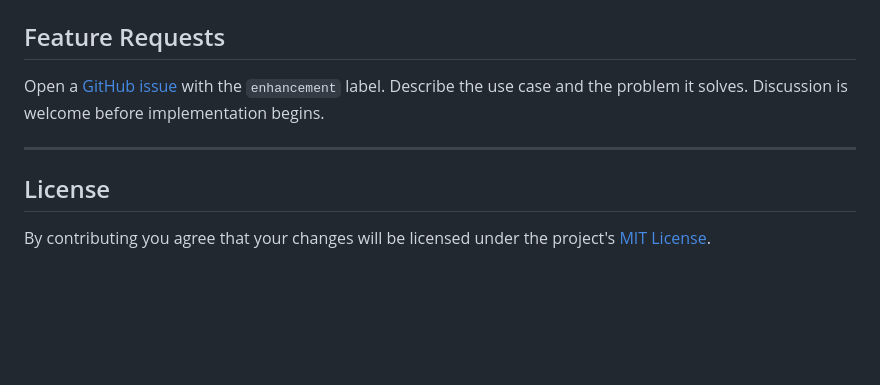
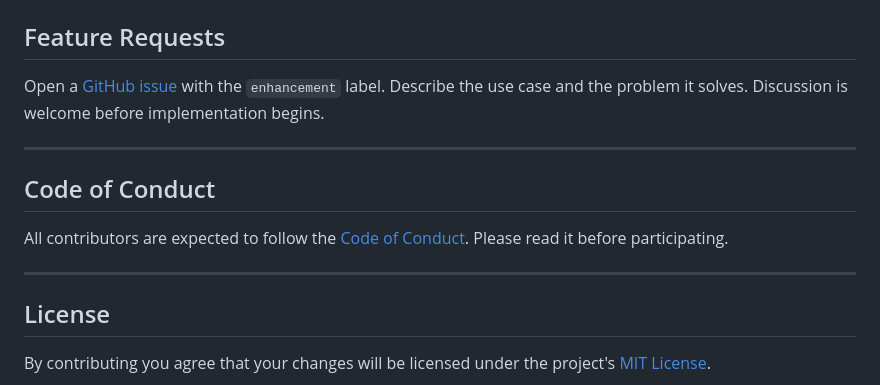
Before and after one commit to oluwasniper/Stagen, a Markdown page: CONTRIBUTING.md, the part around one of its changes. Drawn GitHub-style; blank space fills up the shorter version.

Commit message:
docs: add code of conduct and contributor doc updates

```diff
--- a/CONTRIBUTING.md
+++ b/CONTRIBUTING.md
@@ -127,6 +133,12 @@ Open a [GitHub issue](https://github.com/oluwasniper/Stagen/issues) with the `en
 
 ---
 
+## Code of Conduct
+
+All contributors are expected to follow the [Code of Conduct](CODE_OF_CONDUCT.md). Please read it before participating.
+
+---
+
 ## License
 
 By contributing you agree that your changes will be licensed under the project's [MIT License](LICENSE).
```
Also changed, not shown: other parts of CONTRIBUTING.md (+7 -1 lines), CODE_OF_CONDUCT.md (added, +33 -0 lines).
